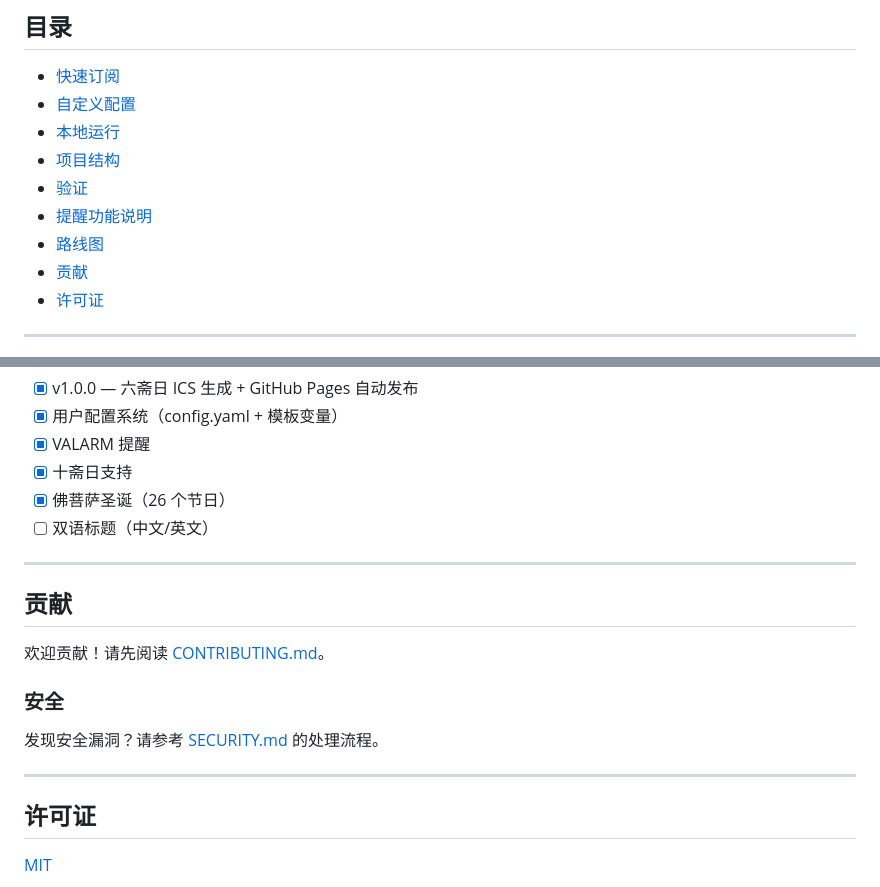
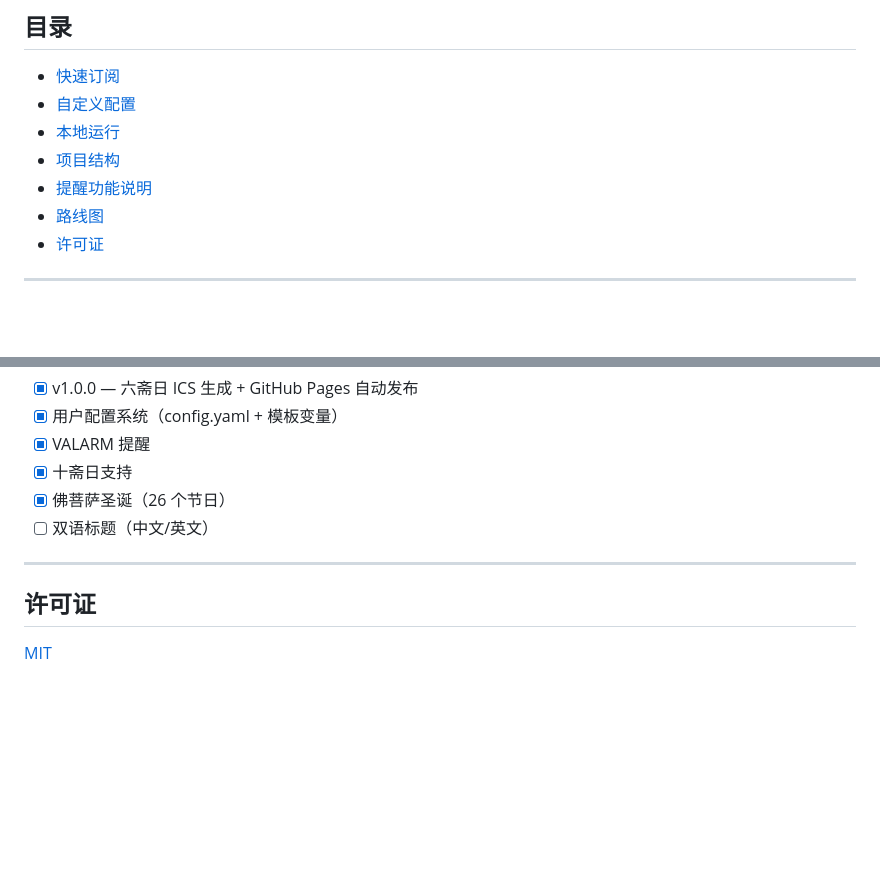
Before and after one commit to hzy71366/calendars, a Markdown page: README.md, 2 parts joined by grey strips. GitHub-like rendering; blank space fills up the shorter version.

```diff
--- a/README.md
+++ b/README.md
@@ -17,10 +17,8 @@
 - [自定义配置](#自定义配置)
 - [本地运行](#本地运行)
 - [项目结构](#项目结构)
-- [验证](#验证)
 - [提醒功能说明](#提醒功能说明)
 - [路线图](#路线图)
-- [贡献](#贡献)
 - [许可证](#许可证)
 
 ---
@@ -182,16 +164,6 @@ ICS 文件包含 VALARM 提醒组件，各客户端支持情况：
 
 ---
 
-## 贡献
-
-欢迎贡献！请先阅读 [CONTRIBUTING.md](CONTRIBUTING.md)。
-
-### 安全
-
-发现安全漏洞？请参考 [SECURITY.md](SECURITY.md) 的处理流程。
-
----
-
 ## 许可证
 
 [MIT](LICENSE)
```
Also changed, not shown: other parts of README.md (+29 -45 lines).
